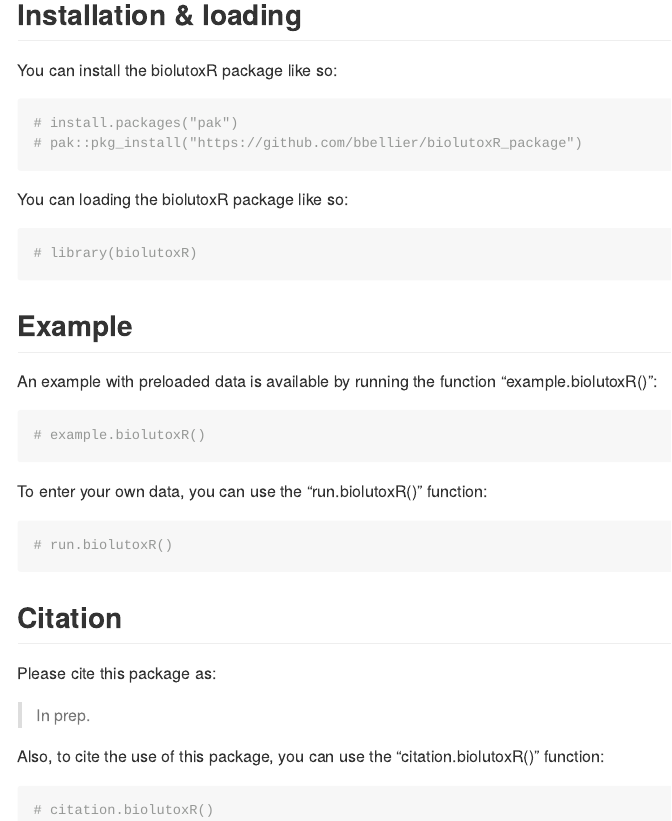
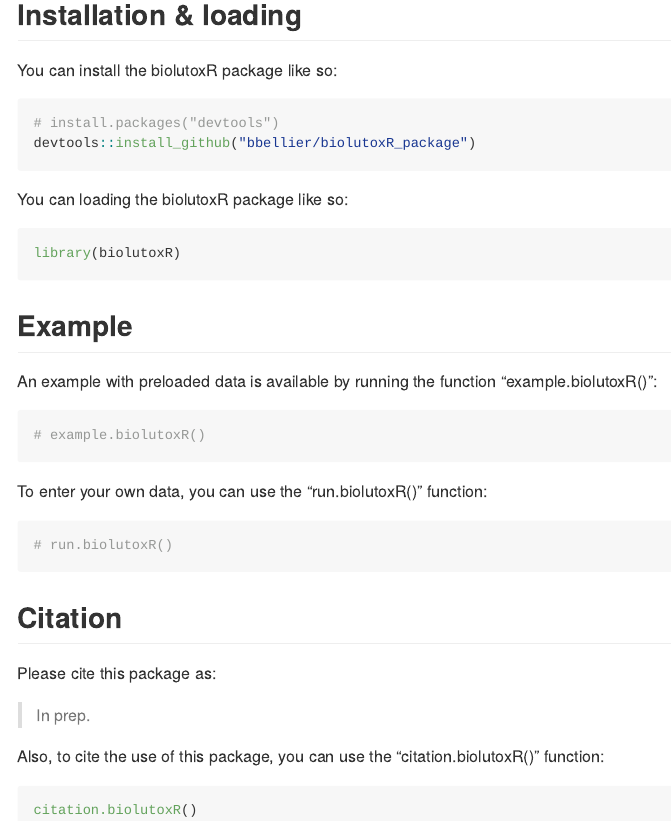
Before and after one commit to bbellier/biolutoxR_package, an R Markdown document (README.Rmd): the page in a window 1100 px wide, from 190 px down. The pictures show the output file README.md that the author committed with the source, drawn offline in the style of GitHub; long lines of code are wrapped.

Commit message:
Edit readme

````diff
--- a/README.Rmd
+++ b/README.Rmd
@@ -24,14 +24,14 @@ The goal of biolutoxR is to facilitate the data analysis of toxicity test based
 You can install the biolutoxR package like so:
 
 ```{r install, echo=TRUE, results='hide', message=FALSE, warning=FALSE}
-# install.packages("pak")
-# pak::pkg_install("bbellier/biolutoxR_package")
+# install.packages("devtools")
+devtools::install_github("bbellier/biolutoxR_package")
 ```
 
 You can loading the biolutoxR package like so:
 
 ```{r loading}
-# library(biolutoxR)
+library(biolutoxR)
 ```
 
 
@@ -55,5 +55,5 @@ Please cite this package as:
 
 Also, to cite the use of this package, you can use the "citation.biolutoxR()" function:
 ```{r citation}
-# citation.biolutoxR()
+citation.biolutoxR()
 ```
````
Also changed, not shown: README.html (deleted), README.md.
